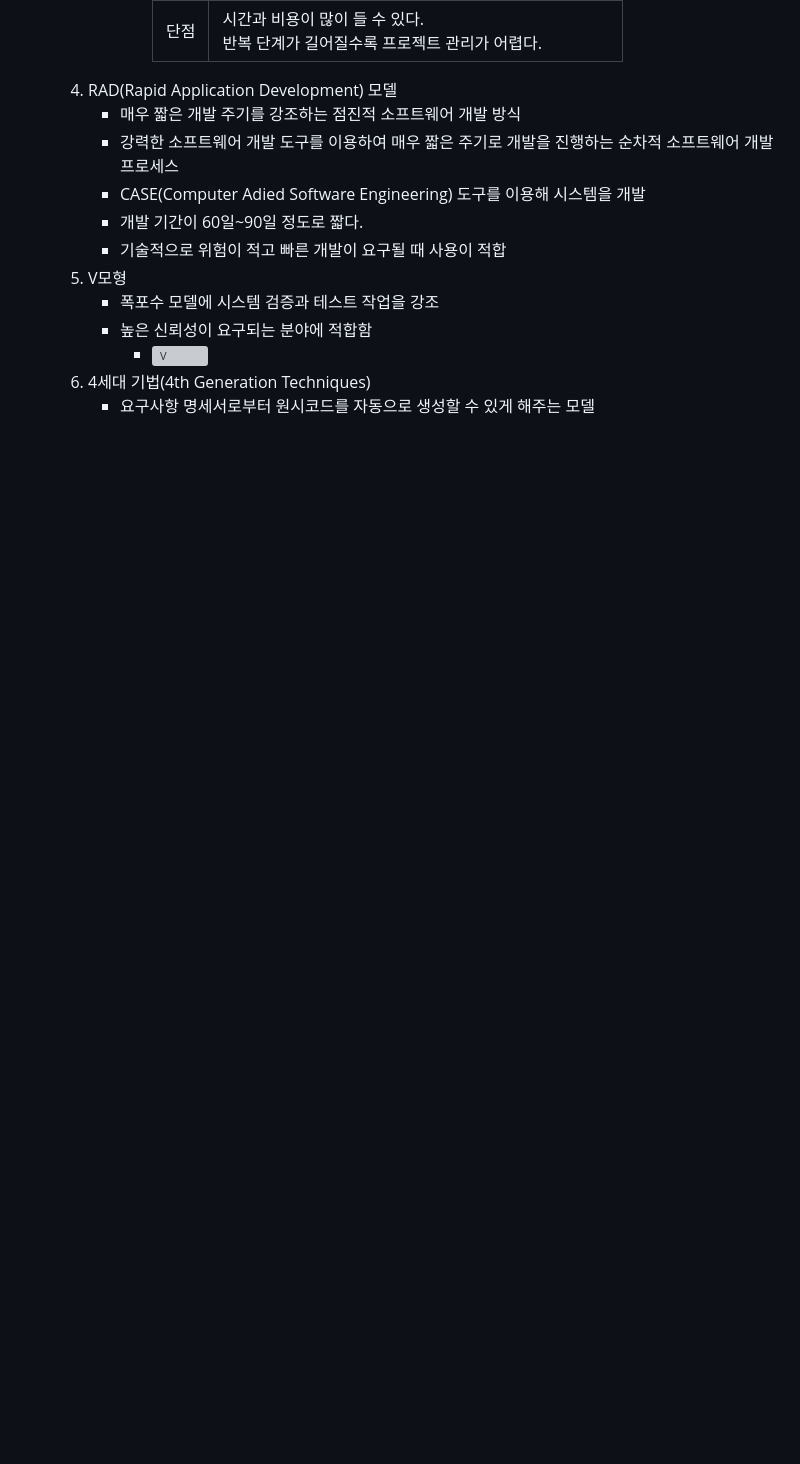
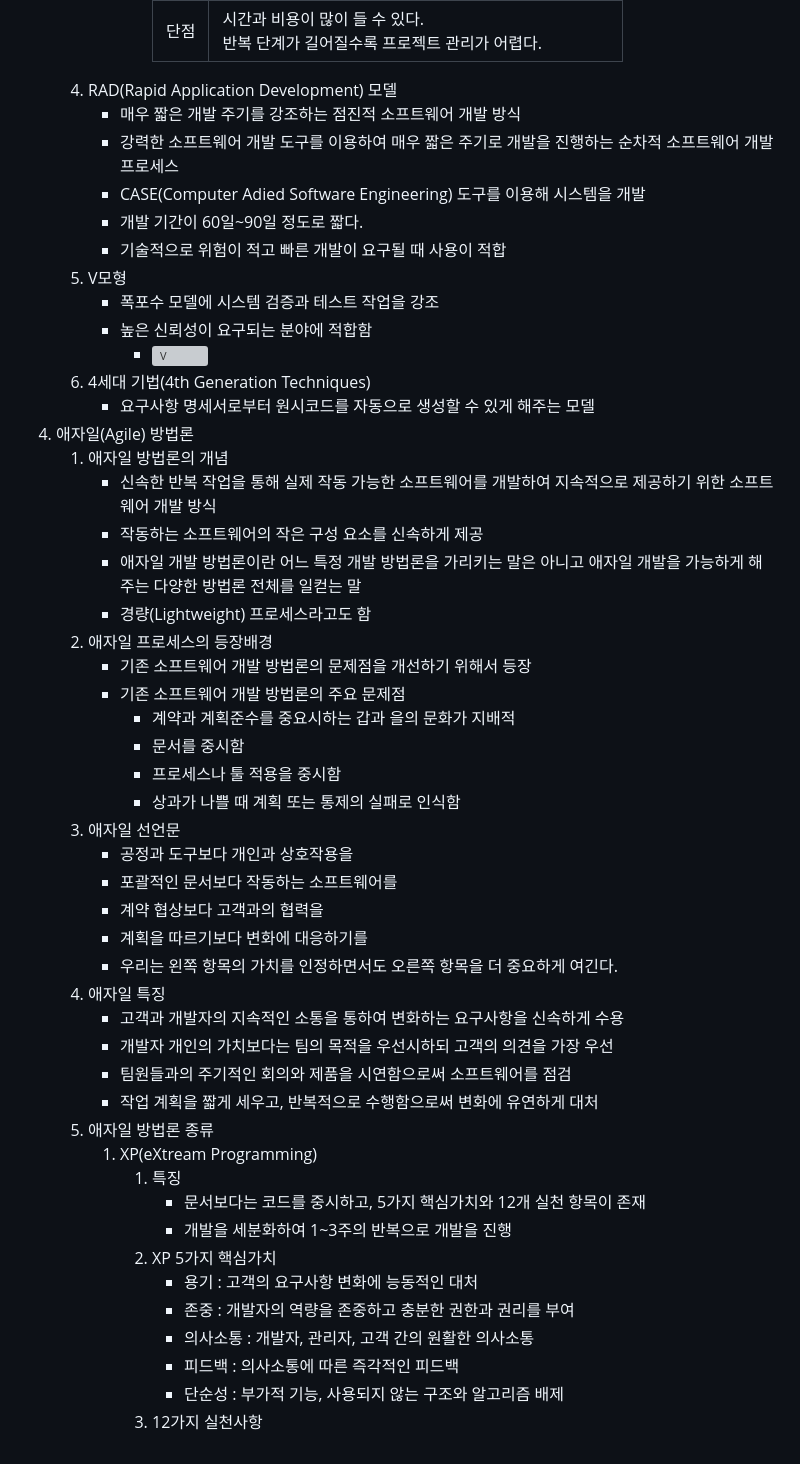
Before and after one commit to thespeace/thespeace.github.io, a Markdown page: contents/230326/Engineer_Information_Processing.md, the part around the change. GitHub-like rendering; blank space fills up the shorter version; grey boxes are pictures that could not be loaded.

Commit message:
230329 22:40 Learn Software Engineering Concepts.

```diff
--- a/contents/230326/Engineer_Information_Processing.md
+++ b/contents/230326/Engineer_Information_Processing.md
@@ -191,3 +191,39 @@ thumbnail: './Engineer_Information_Processing.png'
         * ![V](./V.png)
    6) 4세대 기법(4th Generation Techniques)
       * 요구사항 명세서로부터 원시코드를 자동으로 생성할 수 있게 해주는 모델
+4. 애자일(Agile) 방법론
+   1) 애자일 방법론의 개념
+      * 신속한 반복 작업을 통해 실제 작동 가능한 소프트웨어를 개발하여 지속적으로 제공하기 위한 소프트웨어 개발 방식
+      * 작동하는 소프트웨어의 작은 구성 요소를 신속하게 제공
+      * 애자일 개발 방법론이란 어느 특정 개발 방법론을 가리키는 말은 아니고 애자일 개발을 가능하게 해주는 다양한 방법론 전체를 일컫는 말
+      * 경량(Lightweight) 프로세스라고도 함
+   2) 애자일 프로세스의 등장배경
+      * 기존 소프트웨어 개발 방법론의 문제점을 개선하기 위해서 등장
+      * 기존 소프트웨어 개발 방법론의 주요 문제점
+        - 계약과 계획준수를 중요시하는 갑과 을의 문화가 지배적
+        - 문서를 중시함
+        - 프로세스나 툴 적용을 중시함
+        - 상과가 나쁠 때 계획 또는 통제의 실패로 인식함
+   3) 애자일 선언문
+      * 공정과 도구보다 개인과 상호작용을
+      * 포괄적인 문서보다 작동하는 소프트웨어를
+      * 계약 협상보다 고객과의 협력을
+      * 계획을 따르기보다 변화에 대응하기를
+      * 우리는 왼쪽 항목의 가치를 인정하면서도 오른쪽 항목을 더 중요하게 여긴다.
+   4) 애자일 특징
+      * 고객과 개발자의 지속적인 소통을 통하여 변화하는 요구사항을 신속하게 수용
+      * 개발자 개인의 가치보다는 팀의 목적을 우선시하되 고객의 의견을 가장 우선
+      * 팀원들과의 주기적인 회의와 제품을 시연함으로써 소프트웨어를 점검
+      * 작업 계획을 짧게 세우고, 반복적으로 수행함으로써 변화에 유연하게 대처
+   5) 애자일 방법론 종류
+      1) XP(eXtream Programming)
+         1) 특징
+            * 문서보다는 코드를 중시하고, 5가지 핵심가치와 12개 실천 항목이 존재
+            * 개발을 세분화하여 1~3주의 반복으로 개발을 진행
+         2) XP 5가지 핵심가치
+            * 용기 : 고객의 요구사항 변화에 능동적인 대처
+            * 존중 : 개발자의 역량을 존중하고 충분한 권한과 권리를 부여
+            * 의사소통 : 개발자, 관리자, 고객 간의 원활한 의사소통
+            * 피드백 : 의사소통에 따른 즉각적인 피드백
+            * 단순성 : 부가적 기능, 사용되지 않는 구조와 알고리즘 배제
+         3) 12가지 실천사항
```
